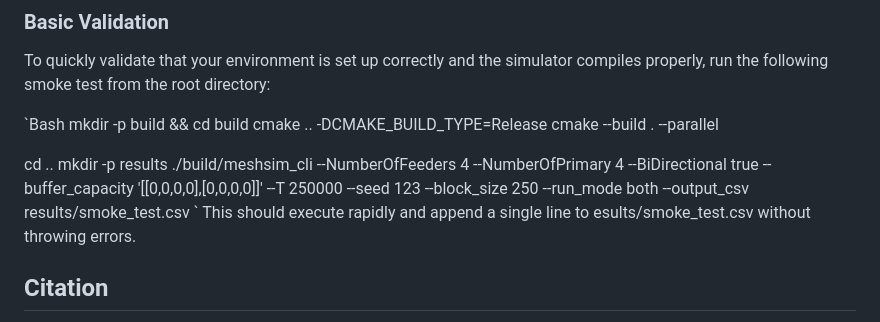
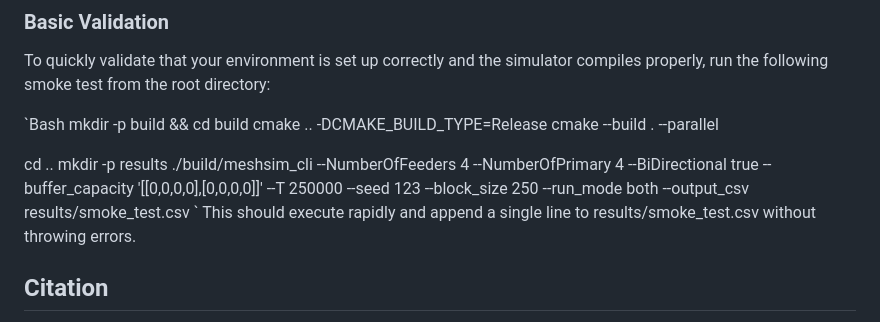
Before and after one commit to ilanestrugo/MeshSorter, a Markdown page: README.md, the part around the change. GitHub-like rendering.

```diff
--- a/README.md
+++ b/README.md
@@ -245,8 +245,7 @@ cd ..
 mkdir -p results
 ./build/meshsim_cli --NumberOfFeeders 4 --NumberOfPrimary 4 --BiDirectional true --buffer_capacity '[[0,0,0,0],[0,0,0,0]]' --T 250000 --seed 123 --block_size 250 --run_mode both --output_csv results/smoke_test.csv
 `
-This should execute rapidly and append a single line to
-esults/smoke_test.csv without throwing errors.
+This should execute rapidly and append a single line to results/smoke_test.csv without throwing errors.
 
 ## Citation
 
```
